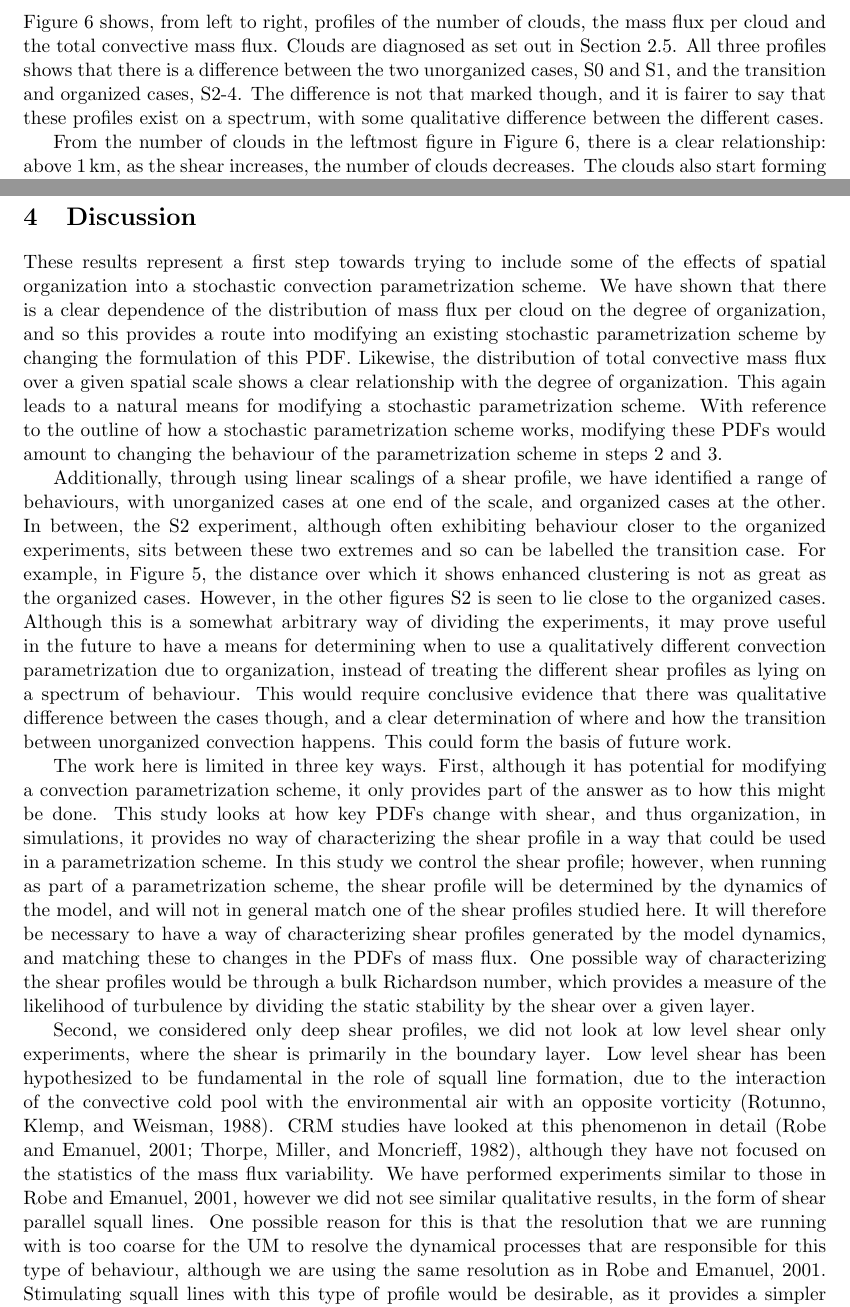
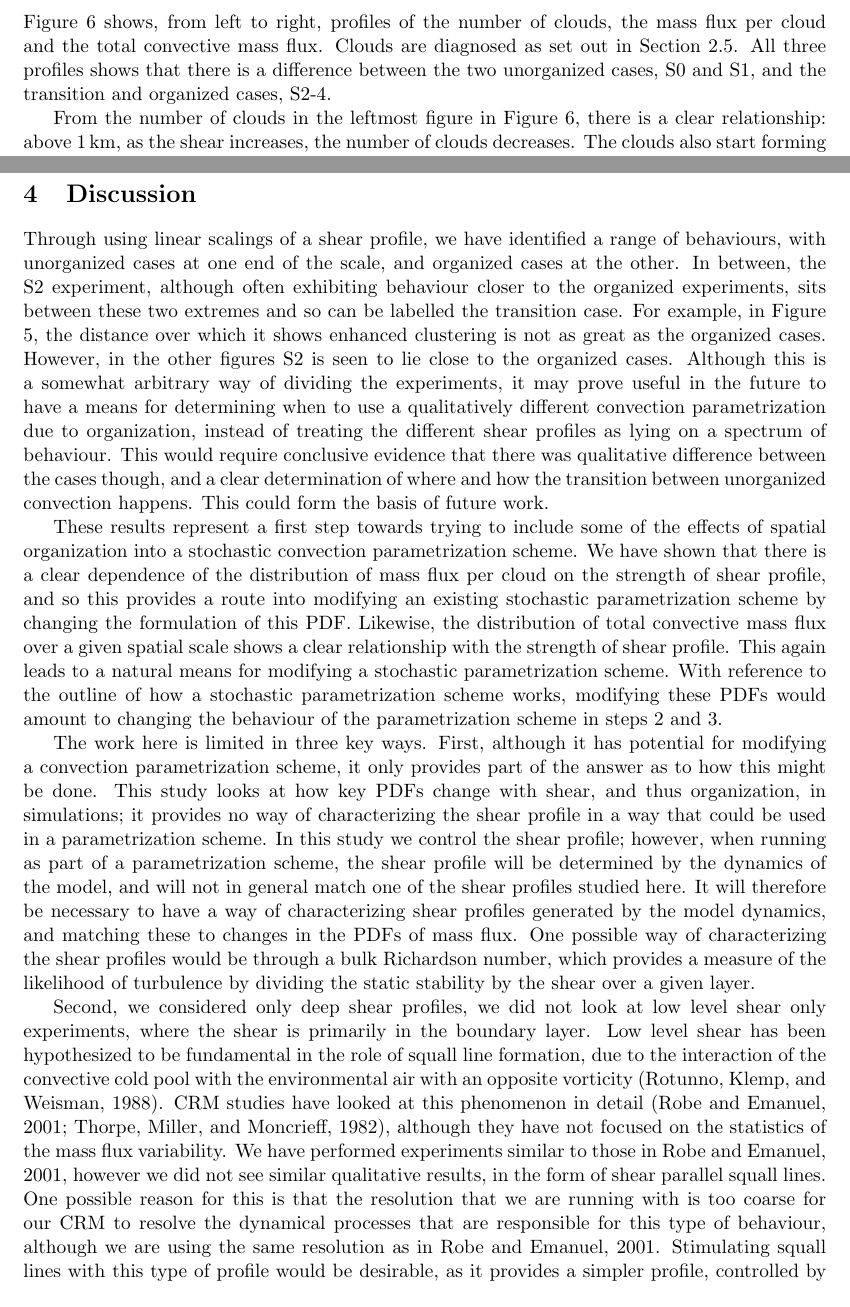
Before and after one commit to markmuetz/low_level_shear_experiments, a LaTeX document (main.tex): two parts of pages 11 and 14 of 21, joined at a grey line, cut so that both start at the same text. Compiled offline with pdfLaTeX.

Commit message:
Changes following read through, mainly small.

```diff
--- a/main.tex
+++ b/main.tex
@@ -194,7 +194,7 @@ The SISL advection scheme allows for a large timestep without becoming unstable.
     \label{fig:energy_fluxes}
 \end{figure}
 
-In a similar manner to moisture, the SISL scheme can also lead to a non-conservation of energy. No suitable scheme for energy conservation is available in the UM, and so the effects of this energy non-conservation must be characterized and taken into account. This manifests itself as an imbalance between the prescribed cooling energy loss, and the energy input into the model through the surface latent and sensible heat fluxes. Essentially, energy is being supplied by the dynamics of the model, which means that the surface fluxes are less than what would be expected to balance the prescribed cooling. The energy loss from the prescribed cooling can be calculated by integrating the cooling over the pressure levels over which it is applied. This yields an energy loss rate of \SI{204.8}{W.m^{-2}} for S0, and \SI{206.1}{W.m^{-2}} for S4, with the difference being mainly due to a difference in the surface pressure. The combined sensible and latent heat fluxes are \SI{167.5}{W.m^{-2}} for S0, and \SI{119.7}{W.m^{-2}} for S4 (See Figure \ref{fig:energy_fluxes}). This means that the energy imbalance rate is \SI{37.3}{W.m^{-2}} for S0 to \SI{86.4}{W.m^{-2}} for S4.
+In a similar manner to moisture, the SISL scheme can also lead to a non-conservation of energy. No suitable scheme for energy conservation is available in the UM, and so the effects of this energy non-conservation must be characterized and taken into account. This manifests itself as an imbalance between the prescribed cooling energy loss, and the energy input into the model through the surface latent and sensible heat fluxes. Essentially, energy is being supplied by the dynamics of the model, which means that the surface fluxes are less than what would be expected to balance the prescribed cooling. The energy loss from the prescribed cooling can be calculated by integrating the cooling over the pressure levels over which it is applied. This yields an energy loss rate of \SI{204.8}{W.m^{-2}} for S0, and \SI{206.1}{W.m^{-2}} for S4, with the difference being mainly due to a difference in the surface pressure. The combined sensible and latent heat fluxes are \SI{167.5}{W.m^{-2}} for S0, and \SI{119.7}{W.m^{-2}} for S4 (See Figure \ref{fig:energy_fluxes}). This means that the energy imbalance rate is \SI{37.3}{W.m^{-2}} for S0 and \SI{86.4}{W.m^{-2}} for S4.
 
 For the purposes of this study, in which we wish to study the dynamical interactions between clouds, the energy imbalance is not an issue. This is supported by the fact that the imbalance mainly affects the stratosphere, i.e. the heating effects are far from the area of interest in this study (not shown). However, if a detailed energy budget were the focus of the investigation, this would become of prime importance and it would be necessary to either account for the imbalance rigorously, or to apply a similar scheme for energy conservation as the OCF scheme described above.
 
@@ -352,7 +352,7 @@ For S2, there is more clustering at shorter scales, and the scale of clustering
 
 \subsection{Mass flux profiles}
 
-Figure \ref{fig:mf_profile} shows, from left to right, profiles of the number of clouds, the mass flux per cloud and the total convective mass flux. Clouds are diagnosed as set out in Section \ref{subsec:cloud_diag}. All three profiles shows that there is a difference between the two unorganized cases, S0 and S1, and the transition and organized cases, S2-4. The difference is not that marked though, and it is fairer to say that these profiles exist on a spectrum, with some qualitative difference between the different cases.
+Figure \ref{fig:mf_profile} shows, from left to right, profiles of the number of clouds, the mass flux per cloud and the total convective mass flux. Clouds are diagnosed as set out in Section \ref{subsec:cloud_diag}. All three profiles shows that there is a difference between the two unorganized cases, S0 and S1, and the transition and organized cases, S2-4.
 
 % \todo{weak!}
 From the number of clouds in the leftmost figure in Figure \ref{fig:mf_profile}, there is a clear relationship: above \SI{1}{km}, as the shear increases, the number of clouds decreases. The clouds also start forming at a lower height for the strongly sheared experiments, which is consistent with the LCL heights in Figure \ref{fig:thermodyn_profile}. There is a distinction between the behaviour of the unorganized and organized cases. In the unorganized cases, the number of clouds decreases with increasing height, with a clearly defined maximum at \SI{1.5}{km}. However, in the organized cases, the number of clouds is approximately constant with height. S1, the transition case, is again somewhere in between, with a small decrease in the number of clouds with height.
@@ -457,17 +457,17 @@ In the lower figure in Figure \ref{fig:mf_spatial_hists}, we compare the total c
 
 %\todo{Paragraph on variance of $p(M)$ - what goes here?}
 
+Through using linear scalings of a shear profile, we have identified a range of behaviours, with unorganized cases at one end of the scale, and organized cases at the other. In between, the S2 experiment, although often exhibiting behaviour closer to the organized experiments, sits between these two extremes and so can be labelled the transition case. For example, in Figure \ref{fig:org}, the distance over which it shows enhanced clustering is not as great as the organized cases. However, in the other figures S2 is seen to lie close to the organized cases. Although this is a somewhat arbitrary way of dividing the experiments, it may prove useful in the future to have a means for determining when to use a qualitatively different convection parametrization due to organization, instead of treating the different shear profiles as lying on a spectrum of behaviour. This would require conclusive evidence that there was qualitative difference between the cases though, and a clear determination of where and how the transition between unorganized convection happens. This could form the basis of future work.
+
 % How results can be used.
-These results represent a first step towards trying to include some of the effects of spatial organization into a stochastic convection parametrization scheme. We have shown that there is a clear dependence of the distribution of mass flux per cloud on the degree of organization, and so this provides a route into modifying an existing stochastic parametrization scheme by changing the formulation of this PDF. Likewise, the distribution of total convective mass flux over a given spatial scale shows a clear relationship with the degree of organization. This again leads to a natural means for modifying a stochastic parametrization scheme. With reference to the outline of how a stochastic parametrization scheme works, modifying these PDFs would amount to changing the behaviour of the parametrization scheme in steps 2 and 3.
-
-Additionally, through using linear scalings of a shear profile, we have identified a range of behaviours, with unorganized cases at one end of the scale, and organized cases at the other. In between, the S2 experiment, although often exhibiting behaviour closer to the organized experiments, sits between these two extremes and so can be labelled the transition case. For example, in Figure \ref{fig:org}, the distance over which it shows enhanced clustering is not as great as the organized cases. However, in the other figures S2 is seen to lie close to the organized cases. Although this is a somewhat arbitrary way of dividing the experiments, it may prove useful in the future to have a means for determining when to use a qualitatively different convection parametrization due to organization, instead of treating the different shear profiles as lying on a spectrum of behaviour. This would require conclusive evidence that there was qualitative difference between the cases though, and a clear determination of where and how the transition between unorganized convection happens. This could form the basis of future work.
+These results represent a first step towards trying to include some of the effects of spatial organization into a stochastic convection parametrization scheme. We have shown that there is a clear dependence of the distribution of mass flux per cloud on the strength of shear profile, and so this provides a route into modifying an existing stochastic parametrization scheme by changing the formulation of this PDF. Likewise, the distribution of total convective mass flux over a given spatial scale shows a clear relationship with the strength of shear profile. This again leads to a natural means for modifying a stochastic parametrization scheme. With reference to the outline of how a stochastic parametrization scheme works, modifying these PDFs would amount to changing the behaviour of the parametrization scheme in steps 2 and 3.
 
 % Limitations.
-The work here is limited in three key ways. First, although it has potential for modifying a convection parametrization scheme, it only provides part of the answer as to how this might be done. This study looks at how key PDFs change with shear, and thus organization, in simulations, it provides no way of characterizing the shear profile in a way that could be used in a parametrization scheme. In this study we control the shear profile; however, when running as part of a parametrization scheme, the shear profile will be determined by the dynamics of the model, and will not in general match one of the shear profiles studied here. It will therefore be necessary to have a way of characterizing shear profiles generated by the model dynamics, and matching these to changes in the PDFs of mass flux. One possible way of characterizing the shear profiles would be through a bulk Richardson number, which provides a measure of the likelihood of turbulence by dividing the static stability by the shear over a given layer.
+The work here is limited in three key ways. First, although it has potential for modifying a convection parametrization scheme, it only provides part of the answer as to how this might be done. This study looks at how key PDFs change with shear, and thus organization, in simulations; it provides no way of characterizing the shear profile in a way that could be used in a parametrization scheme. In this study we control the shear profile; however, when running as part of a parametrization scheme, the shear profile will be determined by the dynamics of the model, and will not in general match one of the shear profiles studied here. It will therefore be necessary to have a way of characterizing shear profiles generated by the model dynamics, and matching these to changes in the PDFs of mass flux. One possible way of characterizing the shear profiles would be through a bulk Richardson number, which provides a measure of the likelihood of turbulence by dividing the static stability by the shear over a given layer.
 
-Second, we considered only deep shear profiles, we did not look at low level shear only experiments, where the shear is primarily in the boundary layer. Low level shear has been hypothesized to be fundamental in the role of squall line formation, due to the interaction of the convective cold pool with the environmental air with an opposite vorticity \parencite{RKW1988}. CRM studies have looked at this phenomenon in detail \parencite{RE2001, TMM1982}, although they have not focused on the statistics of the mass flux variability. We have performed experiments similar to those in \cite{RE2001}, however we did not see similar qualitative results, in the form of shear parallel squall lines. One possible reason for this is that the resolution that we are running with is too coarse for the UM to resolve the dynamical processes that are responsible for this type of behaviour, although we are using the same resolution as in \cite{RE2001}. Stimulating squall lines with this type of profile would be desirable, as it provides a simpler profile, controlled by fewer parameters, and therefore makes experiments that search over the parameter space easier to design.
+Second, we considered only deep shear profiles, we did not look at low level shear only experiments, where the shear is primarily in the boundary layer. Low level shear has been hypothesized to be fundamental in the role of squall line formation, due to the interaction of the convective cold pool with the environmental air with an opposite vorticity \parencite{RKW1988}. CRM studies have looked at this phenomenon in detail \parencite{RE2001, TMM1982}, although they have not focused on the statistics of the mass flux variability. We have performed experiments similar to those in \cite{RE2001}, however we did not see similar qualitative results, in the form of shear parallel squall lines. One possible reason for this is that the resolution that we are running with is too coarse for our CRM to resolve the dynamical processes that are responsible for this type of behaviour, although we are using the same resolution as in \cite{RE2001}. Stimulating squall lines with this type of profile would be desirable, as it provides a simpler profile, controlled by fewer parameters, and therefore makes experiments that search over the parameter space easier to design.
 
-Third, stochastic convection parametrization schemes such as \cite{PC2008} also require an estimate of the lifetime of the convective cells. Modifications to the lifetime of clouds has been tried in a stochastic shallow cumulus convection scheme \parencite{sakradzija2016stochastic} with some success, and so could provide benefits for a stochastic deep convection scheme. From our results, there are reasons to believe that this increases as the shear increases. However, we have only noted this qualitatively, if we were to use a cloud tracking procedure we could be quantitative about this relationship. This would again lead to a possible modification to stochastic convection parametrization schemes.
+Third, stochastic convection parametrization schemes such as \cite{PC2008} also require an estimate of the lifetime of the convective cells. Modifications to the lifetime of clouds has been tried in a stochastic shallow cumulus convection scheme \parencite{sakradzija2016stochastic} with some success, and so could provide benefits for a stochastic deep convection scheme as well. From our results, there are reasons to believe that this increases as the shear increases. However, we have only noted this qualitatively, if we were to use a cloud tracking procedure we could be quantitative about this relationship. This would again lead to a possible modification to stochastic convection parametrization schemes.
 
 %\todo{Could add a section on convective momentum transports here too.}
 
```
Also changed, not shown: main.tex (4 more changed lines).
